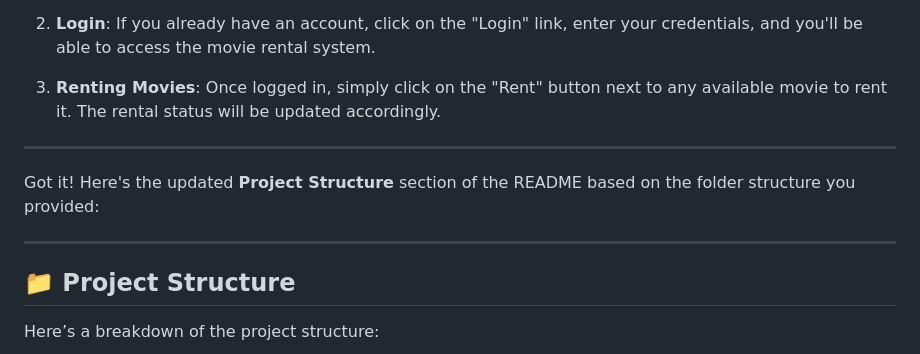
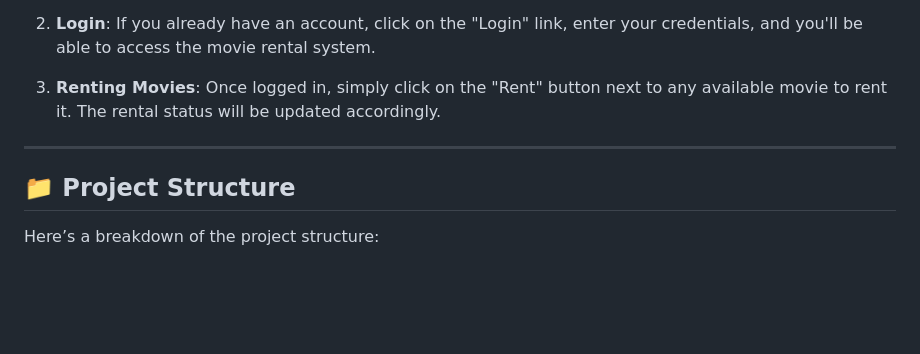
Before and after one commit to sruthivellore/CineCrate, a Markdown page: Readme.md, the part around the change. GitHub-like rendering; blank space fills up the shorter version.

```diff
--- a/Readme.md
+++ b/Readme.md
@@ -90,10 +90,6 @@ To rent movies, you must first **sign up** or **log in** to the app. Here's how:
 
 ---
 
-Got it! Here's the updated **Project Structure** section of the README based on the folder structure you provided:
-
----
-
 ## 📁 Project Structure
 
 Here’s a breakdown of the project structure:
```
